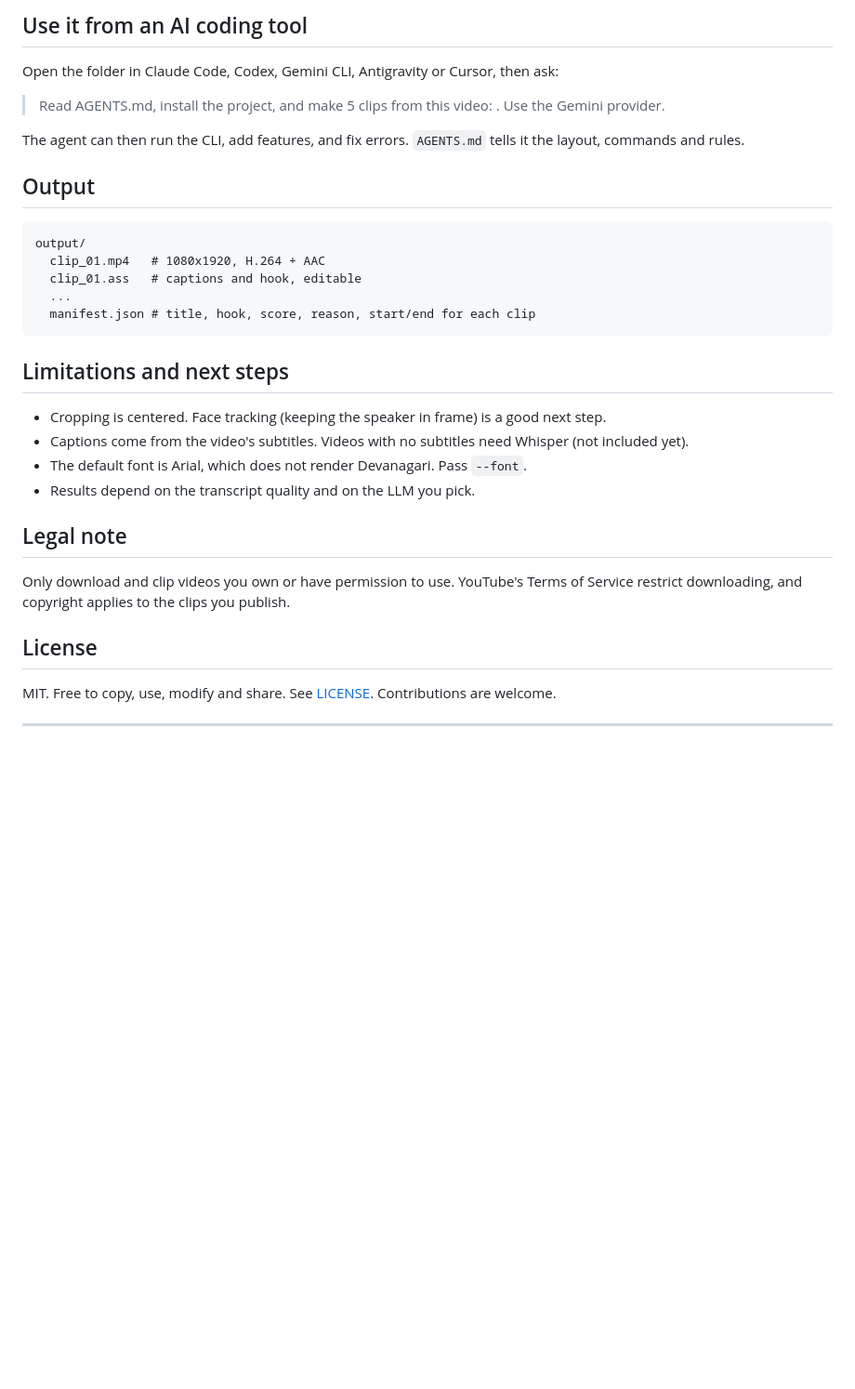
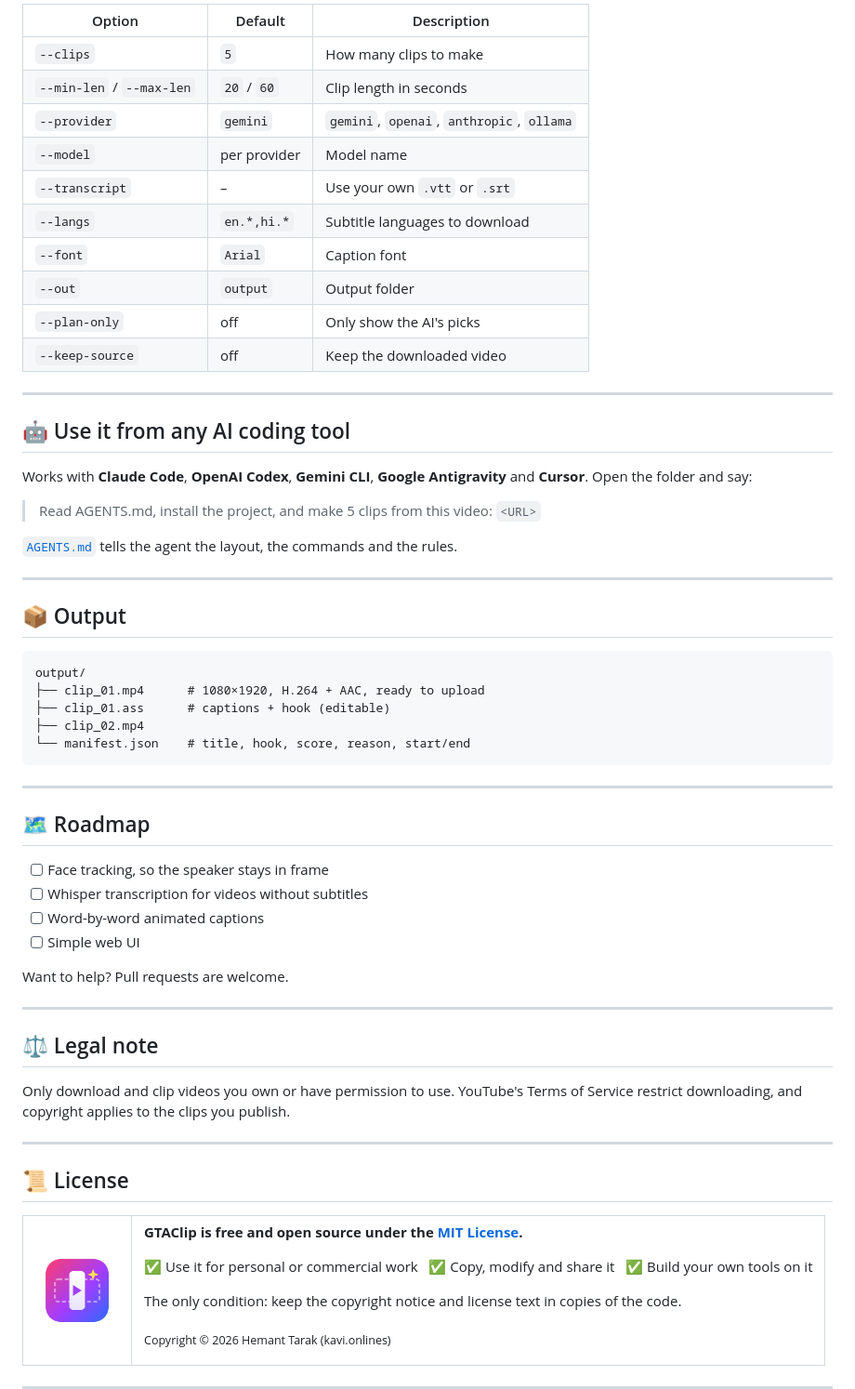
Before and after one commit to kavitarak/GTA-clip.kavi, a Markdown page: README.md, the part around one of its changes. Shown at 93% size. Rendered like a GitHub page; pictures changed too: assets/logo.png (added); folded sections open; blank space fills up the shorter version.

````diff
--- a/README.md
+++ b/README.md
@@ -60,33 +118,72 @@ Run `gtaclip --help` for every option.
 
-## Use it from an AI coding tool
+| Option | Default | Description |
+|---|---|---|
+| `--clips` | `5` | How many clips to make |
+| `--min-len` / `--max-len` | `20` / `60` | Clip length in seconds |
+| `--provider` | `gemini` | `gemini`, `openai`, `anthropic`, `ollama` |
+| `--model` | per provider | Model name |
+| `--transcript` | – | Use your own `.vtt` or `.srt` |
+| `--langs` | `en.*,hi.*` | Subtitle languages to download |
+| `--font` | `Arial` | Caption font |
+| `--out` | `output` | Output folder |
+| `--plan-only` | off | Only show the AI's picks |
+| `--keep-source` | off | Keep the downloaded video |
 
-Open the folder in Claude Code, Codex, Gemini CLI, Antigravity or Cursor, then ask:
+</details>
 
-> Read AGENTS.md, install the project, and make 5 clips from this video: <URL>. Use the Gemini provider.
+---
 
-The agent can then run the CLI, add features, and fix errors. `AGENTS.md` tells it the layout, commands and rules.
+## 🤖 Use it from any AI coding tool
 
-## Output
+Works with **Claude Code**, **OpenAI Codex**, **Gemini CLI**, **Google Antigravity** and **Cursor**. Open the folder and say:
+
+> Read AGENTS.md, install the project, and make 5 clips from this video: `<URL>`
+
+[`AGENTS.md`](AGENTS.md) tells the agent the layout, the commands and the rules.
+
+---
+
+## 📦 Output
 
 ```
 output/
-  clip_01.mp4   # 1080x1920, H.264 + AAC
-  clip_01.ass   # captions and hook, editable
-  ...
-  manifest.json # title, hook, score, reason, start/end for each clip
+├── clip_01.mp4      # 1080×1920, H.264 + AAC, ready to upload
+├── clip_01.ass      # captions + hook (editable)
+├── clip_02.mp4
+└── manifest.json    # title, hook, score, reason, start/end
 ```
 
-## Limitations and next steps
+---
 
-- Cropping is centered. Face tracking (keeping the speaker in frame) is a good next step.
-- Captions come from the video's subtitles. Videos with no subtitles need Whisper (not included yet).
-- The default font is Arial, which does not render Devanagari. Pass `--font`.
-- Results depend on the transcript quality and on the LLM you pick.
+## 🗺️ Roadmap
 
-## Legal note
+- [ ] Face tracking, so the speaker stays in frame
+- [ ] Whisper transcription for videos without subtitles
+- [ ] Word-by-word animated captions
+- [ ] Simple web UI
+
+Want to help? Pull requests are welcome.
+
+---
+
+## ⚖️ Legal note
 
 Only download and clip videos you own or have permission to use. YouTube's Terms of Service restrict downloading, and copyright applies to the clips you publish.
 
-## License
+---
 
-MIT. Free to copy, use, modify and share. See [LICENSE](LICENSE). Contributions are welcome.
+## 📜 License
+
+<table>
+<tr>
+<td width="90" align="center"><img src="assets/logo.png" width="72" alt="GTAClip logo"></td>
+<td>
+
+**GTAClip is free and open source under the [MIT License](LICENSE).**
+
+✅ Use it for personal or commercial work&nbsp;&nbsp; ✅ Copy, modify and share it&nbsp;&nbsp; ✅ Build your own tools on it
+
+The only condition: keep the copyright notice and license text in copies of the code.
+
+<sub>Copyright © 2026 Hemant Tarak (kavi.onlines)</sub>
+
````
Also changed, not shown: other parts of README.md (+94 -25 lines), assets/banner.png (added), assets/demo-before-after.png (added), assets/demo-clips.png (added), 2 other files.
